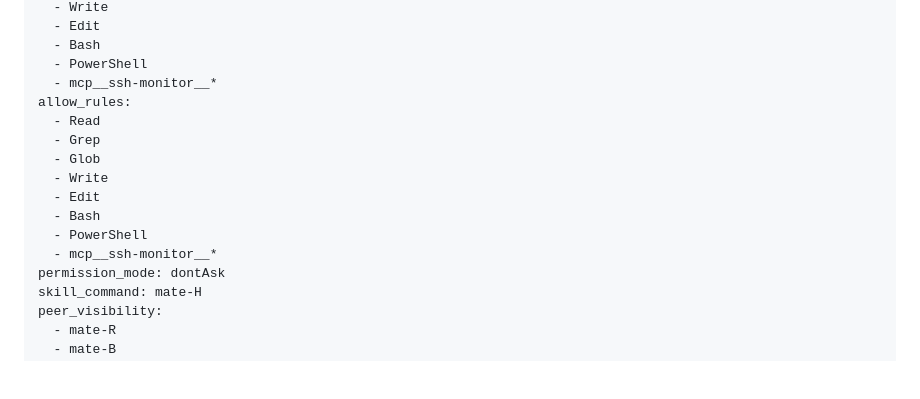
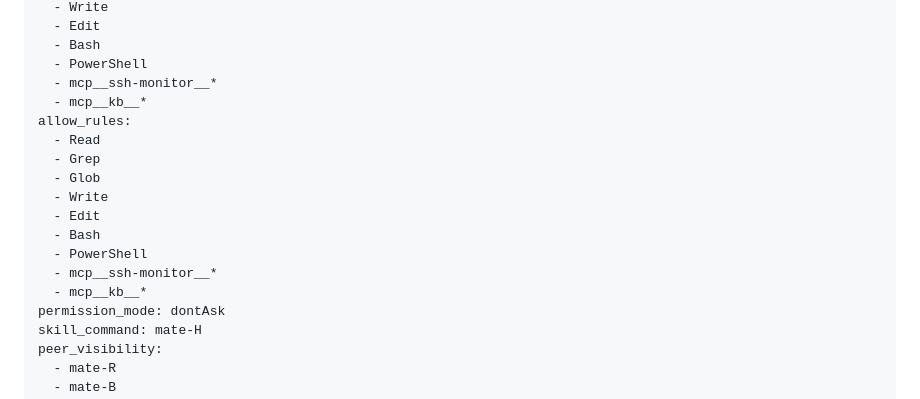
Before and after one commit to liliwwww/claude-code-mate, a Markdown page: roles/mate-H.md, the part around the change. Drawn GitHub-style; blank space fills up the shorter version.

```diff
--- a/roles/mate-H.md
+++ b/roles/mate-H.md
@@ -14,6 +14,7 @@ allowed_tools:
   - Bash
   - PowerShell
   - mcp__ssh-monitor__*
+  - mcp__kb__*
 allow_rules:
   - Read
   - Grep
@@ -23,6 +24,7 @@ allow_rules:
   - Bash
   - PowerShell
   - mcp__ssh-monitor__*
+  - mcp__kb__*
 permission_mode: dontAsk
 skill_command: mate-H
 peer_visibility:
```
Also changed, not shown: roles/mate-B.md (+2 -0 lines), roles/mate-C.md (+2 -0 lines).
